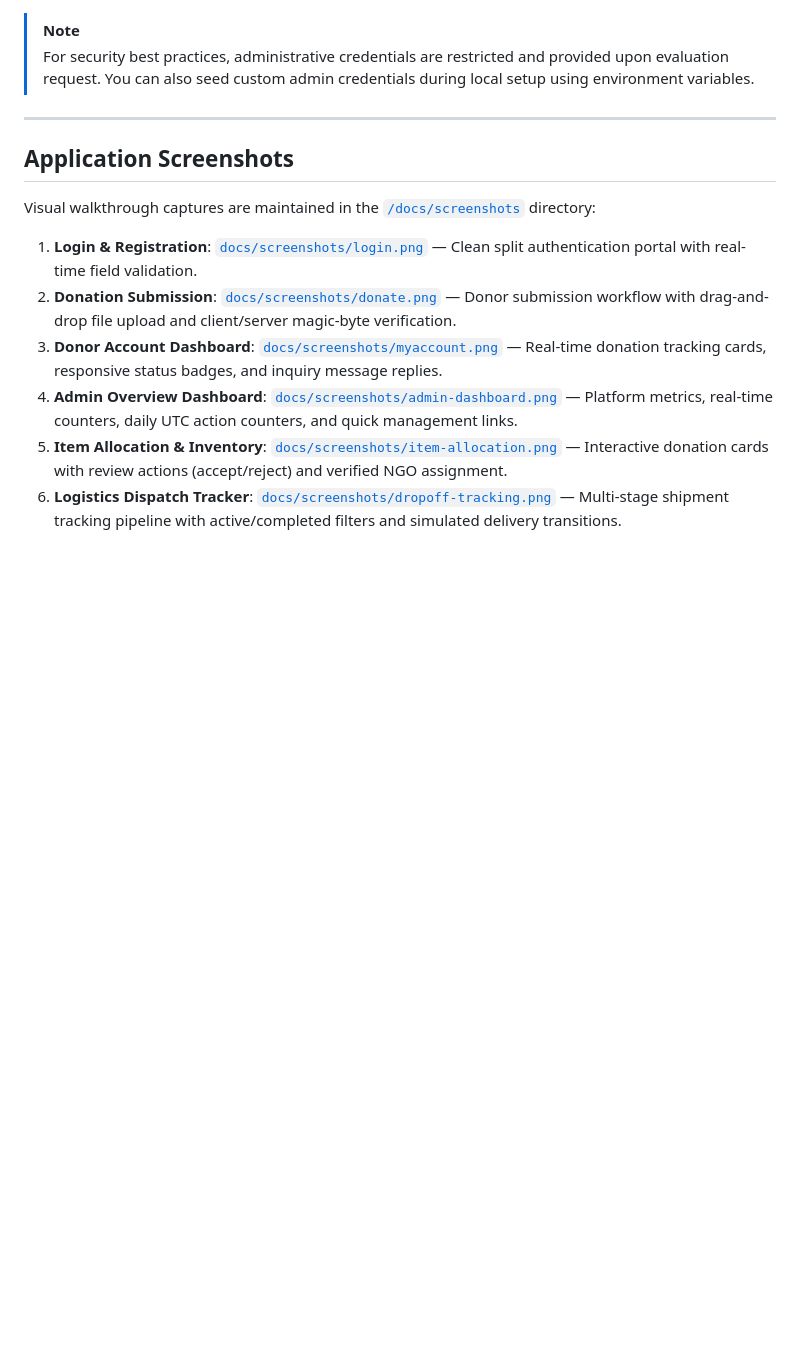
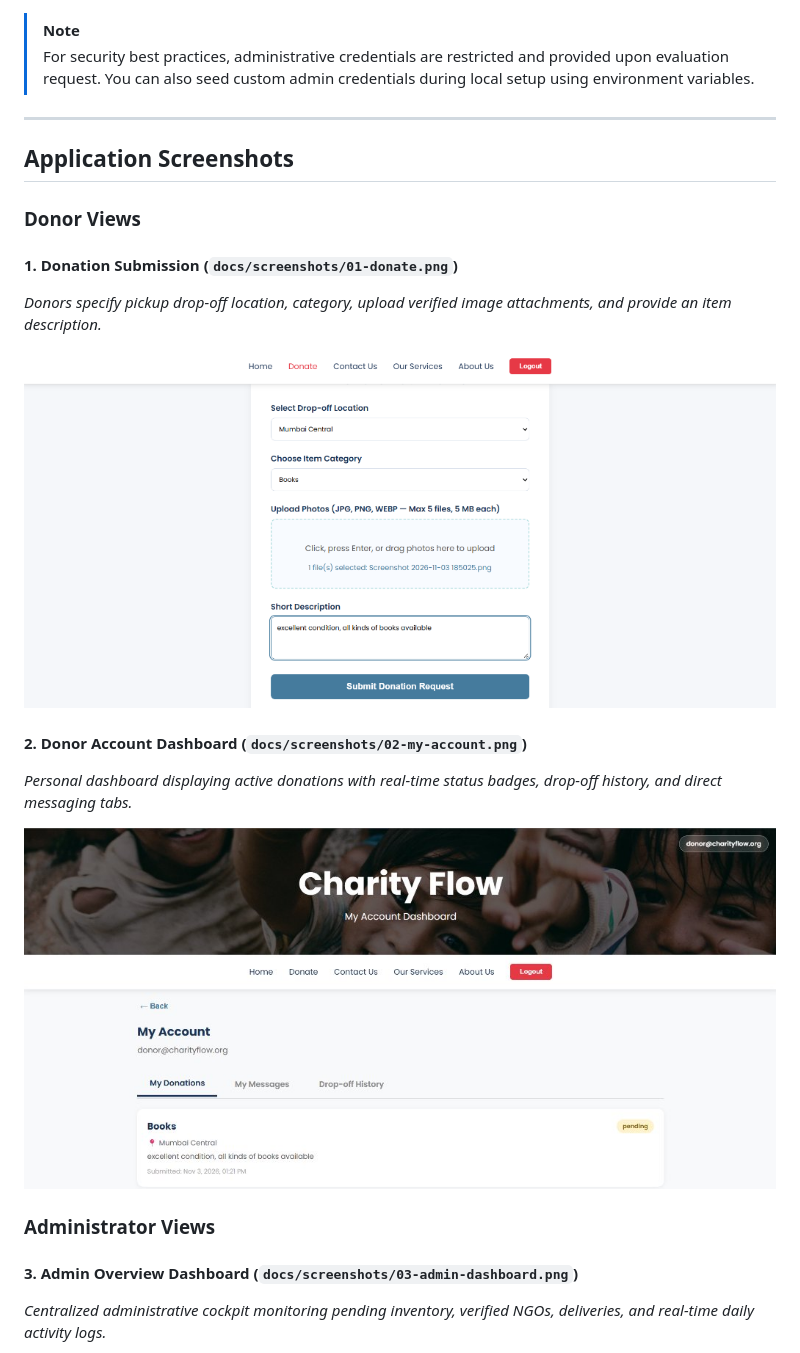
Before and after one commit to ved-1446/charity-flow, a Markdown page: README.md, the part around one of its changes. GitHub-like rendering; pictures changed too: docs/screenshots/01-donate.png (added), docs/screenshots/02-my-account.png (added); blank space fills up the shorter version.

```diff
--- a/README.md
+++ b/README.md
@@ -27,11 +27,20 @@ To explore the platform without creating a new account, use the pre-seeded demo
 
 ## Application Screenshots
 
-Visual walkthrough captures are maintained in the [`/docs/screenshots`](file:///c:/Users/Ved/OneDrive/Desktop/BACKSTREET%20TECHRUSH%20CHARITY%20FLOW/docs/screenshots) directory:
+### Donor Views
 
-1. **Login & Registration**: [`docs/screenshots/login.png`](docs/screenshots/login.png) — Clean split authentication portal with real-time field validation.
-2. **Donation Submission**: [`docs/screenshots/donate.png`](docs/screenshots/donate.png) — Donor submission workflow with drag-and-drop file upload and client/server magic-byte verification.
-3. **Donor Account Dashboard**: [`docs/screenshots/myaccount.png`](docs/screenshots/myaccount.png) — Real-time donation tracking cards, responsive status badges, and inquiry message replies.
-4. **Admin Overview Dashboard**: [`docs/screenshots/admin-dashboard.png`](docs/screenshots/admin-dashboard.png) — Platform metrics, real-time counters, daily UTC action counters, and quick management links.
-5. **Item Allocation & Inventory**: [`docs/screenshots/item-allocation.png`](docs/screenshots/item-allocation.png) — Interactive donation cards with review actions (accept/reject) and verified NGO assignment.
-6. **Logistics Dispatch Tracker**: [`docs/screenshots/dropoff-tracking.png`](docs/screenshots/dropoff-tracking.png) — Multi-stage shipment tracking pipeline with active/completed filters and simulated delivery transitions.
+#### 1. Donation Submission (`docs/screenshots/01-donate.png`)
+*Donors specify pickup drop-off location, category, upload verified image attachments, and provide an item description.*
+
+![Donation Submission](docs/screenshots/01-donate.png)
+
+#### 2. Donor Account Dashboard (`docs/screenshots/02-my-account.png`)
+*Personal dashboard displaying active donations with real-time status badges, drop-off history, and direct messaging tabs.*
+
+![Donor Account Dashboard](docs/screenshots/02-my-account.png)
+
+### Administrator Views
+
+#### 3. Admin Overview Dashboard (`docs/screenshots/03-admin-dashboard.png`)
+*Centralized administrative cockpit monitoring pending inventory, verified NGOs, deliveries, and real-time daily activity logs.*
+
```
Also changed, not shown: other parts of README.md (+75 -51 lines), docs/screenshots/03-admin-dashboard.png (added), docs/screenshots/04-item-allocation.png (added), docs/screenshots/05-drop-off-tracking.png (added), 4 other files.
